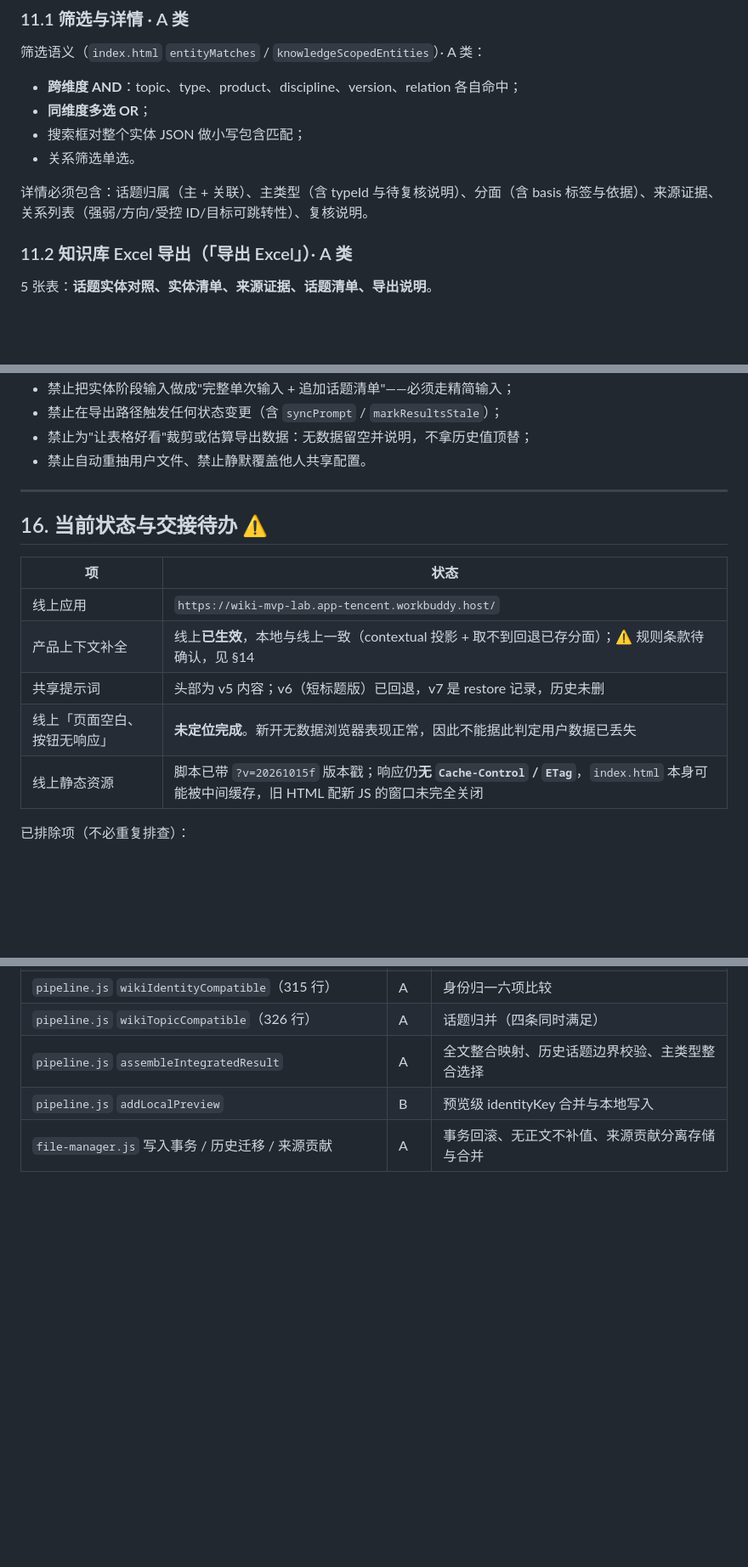
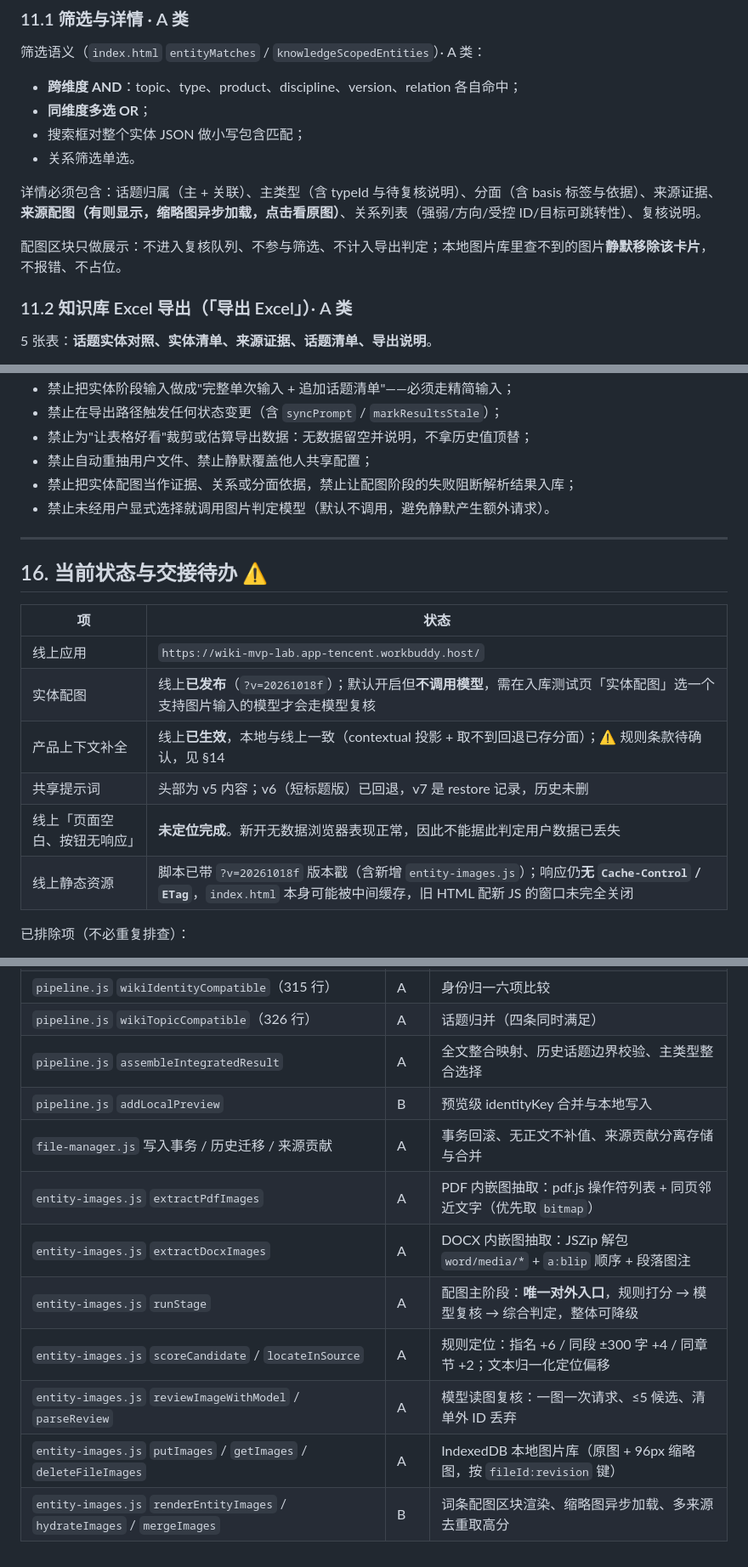
Before and after one commit to LYL-PP/wiki-demo-mvp, a Markdown page: outputs/知识Wiki开发规格.md, 3 parts joined by grey strips. Shown at 85% size. Rendered like a GitHub page; blank space fills up the shorter version.

```diff
--- a/outputs/知识Wiki开发规格.md
+++ b/outputs/知识Wiki开发规格.md
@@ -580,7 +587,9 @@ stageTopics.map(t => ({id: t.local_id || t.id, name: t.name, scope: t.scope,
 - 搜索框对整个实体 JSON 做小写包含匹配；
 - 关系筛选单选。
 
-详情必须包含：话题归属（主 + 关联）、主类型（含 typeId 与待复核说明）、分面（含 basis 标签与依据）、来源证据、关系列表（强弱/方向/受控 ID/目标可跳转性）、复核说明。
+详情必须包含：话题归属（主 + 关联）、主类型（含 typeId 与待复核说明）、分面（含 basis 标签与依据）、来源证据、**来源配图（有则显示，缩略图异步加载，点击看原图）**、关系列表（强弱/方向/受控 ID/目标可跳转性）、复核说明。
+
+配图区块只做展示：不进入复核队列、不参与筛选、不计入导出判定；本地图片库里查不到的图片**静默移除该卡片**，不报错、不占位。
 
 ### 11.2 知识库 Excel 导出（「导出 Excel」）· A 类
 
@@ -740,7 +759,9 @@ JSON 结构（便于转交分析）：
 - 禁止把实体阶段输入做成"完整单次输入 + 追加话题清单"——必须走精简输入；
 - 禁止在导出路径触发任何状态变更（含 `syncPrompt` / `markResultsStale`）；
 - 禁止为"让表格好看"裁剪或估算导出数据：无数据留空并说明，不拿历史值顶替；
-- 禁止自动重抽用户文件、禁止静默覆盖他人共享配置。
+- 禁止自动重抽用户文件、禁止静默覆盖他人共享配置；
+- 禁止把实体配图当作证据、关系或分面依据，禁止让配图阶段的失败阻断解析结果入库；
+- 禁止未经用户显式选择就调用图片判定模型（默认不调用，避免静默产生额外请求）。
 
 ---
 
@@ -749,10 +770,11 @@ JSON 结构（便于转交分析）：
 | 项              | 状态                                                                                                                  |
 | -------------- | ------------------------------------------------------------------------------------------------------------------- |
 | 线上应用           | `https://wiki-mvp-lab.app-tencent.workbuddy.host/`                                                                  |
+| 实体配图           | 线上**已发布**（`?v=20261018f`）；默认开启但**不调用模型**，需在入库测试页「实体配图」选一个支持图片输入的模型才会走模型复核                                     |
 | 产品上下文补全        | 线上**已生效**，本地与线上一致（contextual 投影 + 取不到回退已存分面）；⚠️ 规则条款待确认，见 §14                                                       |
 | 共享提示词          | 头部为 v5 内容；v6（短标题版）已回退，v7 是 restore 记录，历史未删                                                                          |
 | 线上「页面空白、按钮无响应」 | **未定位完成**。新开无数据浏览器表现正常，因此不能据此判定用户数据已丢失                                                                              |
-| 线上静态资源         | 脚本已带 `?v=20261015f` 版本戳；响应仍**无 `Cache-Control` / `ETag`**，`index.html` 本身可能被中间缓存，旧 HTML 配新 JS 的窗口未完全关闭 |
+| 线上静态资源         | 脚本已带 `?v=20261018f` 版本戳（含新增 `entity-images.js`）；响应仍**无 `Cache-Control` / `ETag`**，`index.html` 本身可能被中间缓存，旧 HTML 配新 JS 的窗口未完全关闭 |
 
 已排除项（不必重复排查）：
 
@@ -827,3 +850,10 @@ JSON 结构（便于转交分析）：
 | `pipeline.js` `assembleIntegratedResult`                                                                           | A  | 全文整合映射、历史话题边界校验、主类型整合选择                             |
 | `pipeline.js` `addLocalPreview`                                                                                    | B  | 预览级 identityKey 合并与本地写入                            |
 | `file-manager.js` 写入事务 / 历史迁移 / 来源贡献                                                                              | A  | 事务回滚、无正文不补值、来源贡献分离存储与合并                             |
+| `entity-images.js` `extractPdfImages`                                                                              | A  | PDF 内嵌图抽取：pdf.js 操作符列表 + 同页邻近文字（优先取 `bitmap`）         |
+| `entity-images.js` `extractDocxImages`                                                                             | A  | DOCX 内嵌图抽取：JSZip 解包 `word/media/*` + `a:blip` 顺序 + 段落图注  |
+| `entity-images.js` `runStage`                                                                                      | A  | 配图主阶段：**唯一对外入口**，规则打分 → 模型复核 → 综合判定，整体可降级           |
+| `entity-images.js` `scoreCandidate` / `locateInSource`                                                             | A  | 规则定位：指名 +6 / 同段 ±300 字 +4 / 同章节 +2；文本归一化定位偏移          |
+| `entity-images.js` `reviewImageWithModel` / `parseReview`                                                          | A  | 模型读图复核：一图一次请求、≤5 候选、清单外 ID 丢弃                       |
+| `entity-images.js` `putImages` / `getImages` / `deleteFileImages`                                                  | A  | IndexedDB 本地图片库（原图 + 96px 缩略图，按 `fileId:revision` 键）    |
+| `entity-images.js` `renderEntityImages` / `hydrateImages` / `mergeImages`                                         | B  | 词条配图区块渲染、缩略图异步加载、多来源去重取高分                           |
```
Also changed, not shown: other parts of outputs/知识Wiki开发规格.md (+32 -14 lines), .workbuddy/memory/2026-10-19.md (added, +6 -0 lines).
